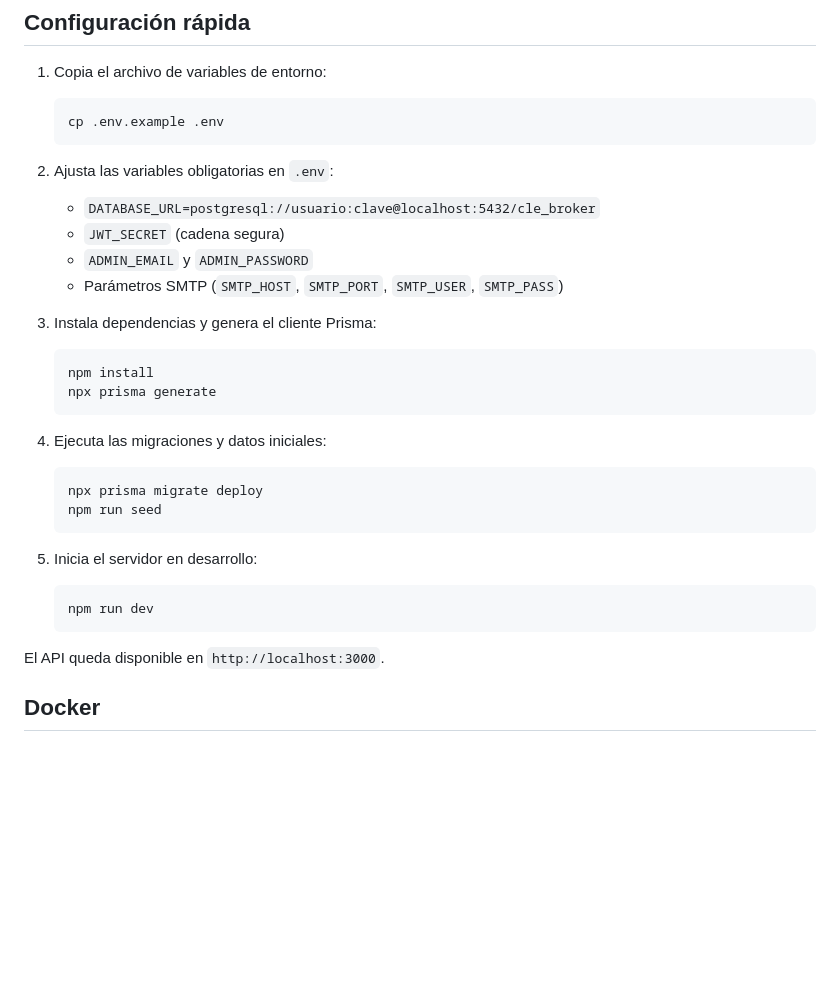
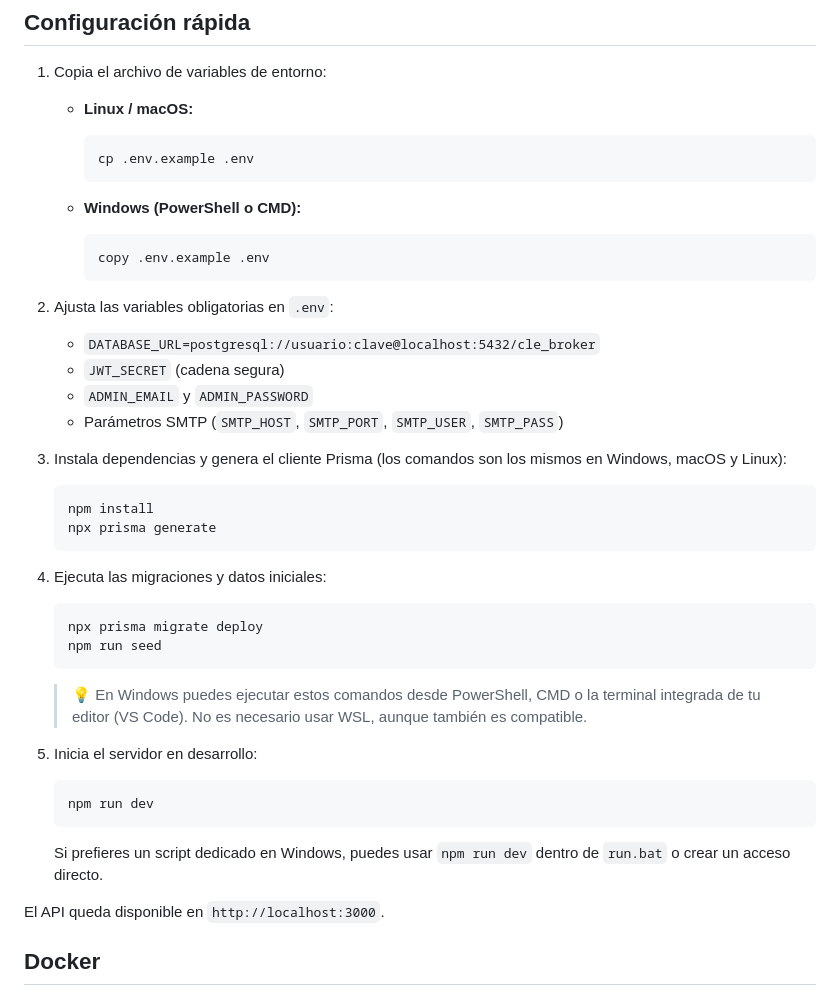
Before and after one commit to danguu/CLE_BROKER, a Markdown page: README_BACKEND.md, the part around the change. GitHub-like rendering; blank space fills up the shorter version.

Commit message:
docs: clarify windows setup

````diff
--- a/README_BACKEND.md
+++ b/README_BACKEND.md
@@ -12,9 +12,17 @@ Backend modular en Node.js + Express con PostgreSQL y Prisma para manejar los fo
 
 1. Copia el archivo de variables de entorno:
 
-   ```bash
-   cp .env.example .env
-   ```
+   - **Linux / macOS:**
+
+     ```bash
+     cp .env.example .env
+     ```
+
+   - **Windows (PowerShell o CMD):**
+
+     ```powershell
+     copy .env.example .env
+     ```
 
 2. Ajusta las variables obligatorias en `.env`:
 
@@ -23,7 +31,7 @@ Backend modular en Node.js + Express con PostgreSQL y Prisma para manejar los fo
    - `ADMIN_EMAIL` y `ADMIN_PASSWORD`
    - Parámetros SMTP (`SMTP_HOST`, `SMTP_PORT`, `SMTP_USER`, `SMTP_PASS`)
 
-3. Instala dependencias y genera el cliente Prisma:
+3. Instala dependencias y genera el cliente Prisma (los comandos son los mismos en Windows, macOS y Linux):
 
    ```bash
    npm install
@@ -37,11 +45,16 @@ Backend modular en Node.js + Express con PostgreSQL y Prisma para manejar los fo
    npm run seed
    ```
 
+   > 💡 En Windows puedes ejecutar estos comandos desde PowerShell, CMD o la terminal integrada de tu editor (VS Code). No es
+   > necesario usar WSL, aunque también es compatible.
+
 5. Inicia el servidor en desarrollo:
 
    ```bash
    npm run dev
    ```
+
+   Si prefieres un script dedicado en Windows, puedes usar `npm run dev` dentro de `run.bat` o crear un acceso directo.
 
 El API queda disponible en `http://localhost:3000`.
 
````
